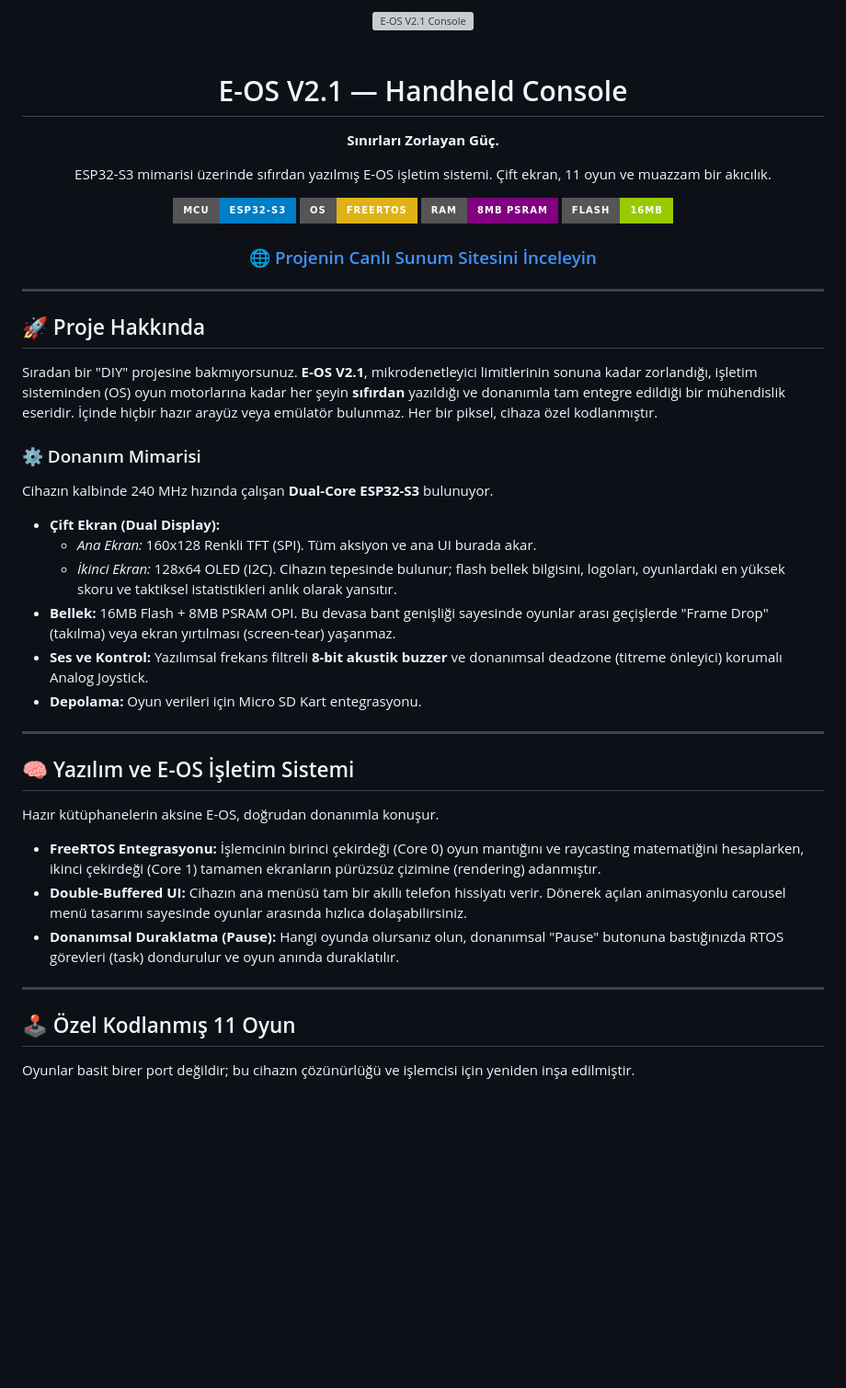
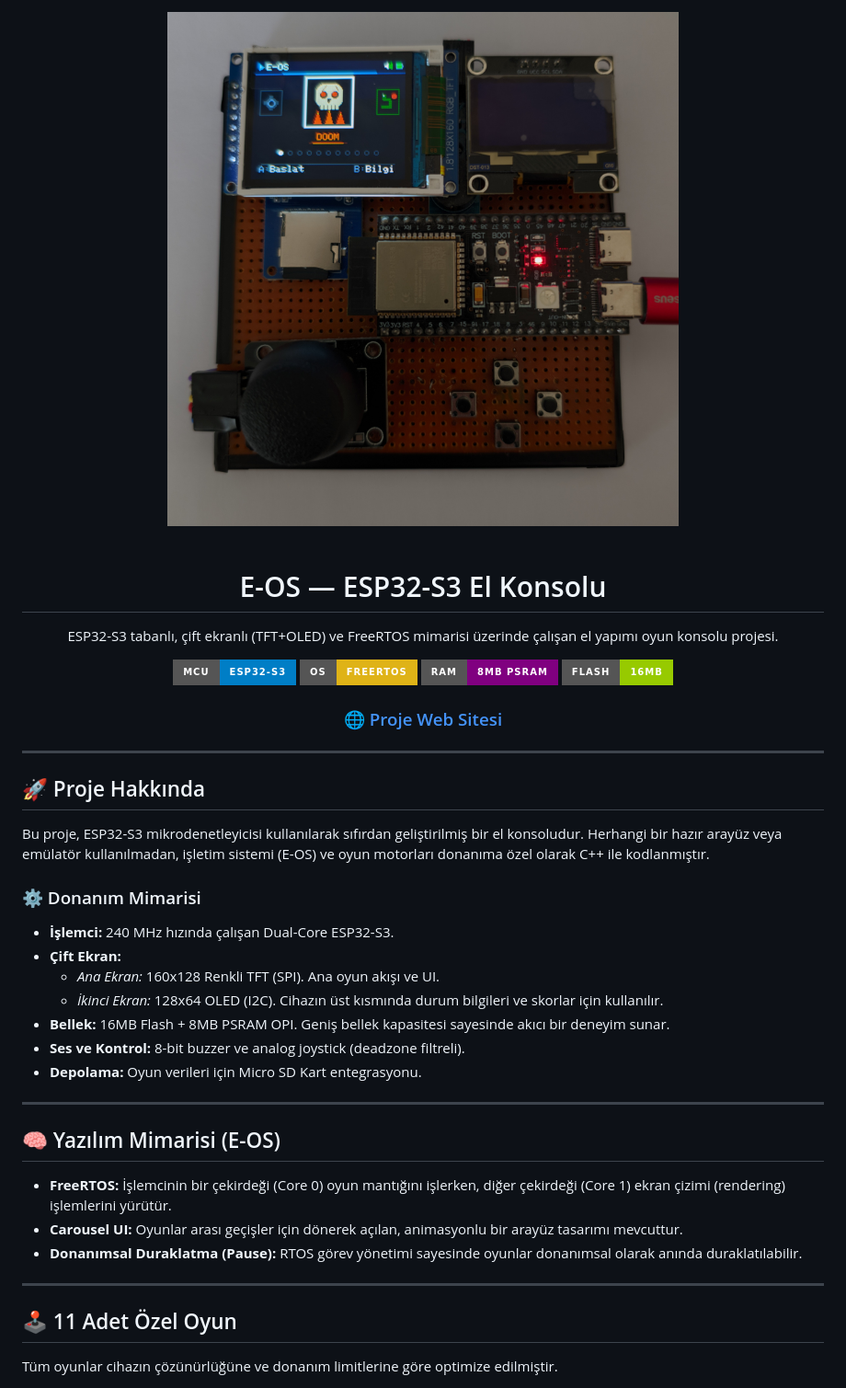
Before and after one commit to emir173/esp32-console, a Markdown page: README.md, the part around one of its changes. Shown at 92% size. Rendered like a GitHub page; badges without logos; blank space fills up the shorter version; grey boxes are pictures that could not be loaded.

```diff
--- a/README.md
+++ b/README.md
@@ -1,9 +1,8 @@
 <div align="center">
-  <img src="docs/images/cihaz 2.jpg" alt="E-OS V2.1 Console" width="600" style="border-radius: 12px;"/>
+  <img src="docs/images/hero.jpg" alt="E-OS Console" width="600" style="border-radius: 12px;"/>
   <br/><br/>
-  <h1>E-OS V2.1 — Handheld Console</h1>
-  <p><b>Sınırları Zorlayan Güç.</b></p>
-  <p>ESP32-S3 mimarisi üzerinde sıfırdan yazılmış E-OS işletim sistemi. Çift ekran, 11 oyun ve muazzam bir akıcılık.</p>
+  <h1>E-OS — ESP32-S3 El Konsolu</h1>
+  <p>ESP32-S3 tabanlı, çift ekranlı (TFT+OLED) ve FreeRTOS mimarisi üzerinde çalışan el yapımı oyun konsolu projesi.</p>
 
   <p>
     <img src="https://img.shields.io/badge/MCU-ESP32--S3-blue?style=for-the-badge&logo=espressif" alt="ESP32-S3"/>
@@ -13,35 +12,34 @@
   </p>
 
   <h3>
-    <a href="https://emir173.github.io/esp32-console/">🌐 Projenin Canlı Sunum Sitesini İnceleyin</a>
+    <a href="https://emir173.github.io/esp32-console/">🌐 Proje Web Sitesi</a>
   </h3>
 </div>
 
 ---
 
 ## 🚀 Proje Hakkında
-Sıradan bir "DIY" projesine bakmıyorsunuz. **E-OS V2.1**, mikrodenetleyici limitlerinin sonuna kadar zorlandığı, işletim sisteminden (OS) oyun motorlarına kadar her şeyin **sıfırdan** yazıldığı ve donanımla tam entegre edildiği bir mühendislik eseridir. İçinde hiçbir hazır arayüz veya emülatör bulunmaz. Her bir piksel, cihaza özel kodlanmıştır.
+Bu proje, ESP32-S3 mikrodenetleyicisi kullanılarak sıfırdan geliştirilmiş bir el konsoludur. Herhangi bir hazır arayüz veya emülatör kullanılmadan, işletim sistemi (E-OS) ve oyun motorları donanıma özel olarak C++ ile kodlanmıştır.
 
 ### ⚙️ Donanım Mimarisi
-Cihazın kalbinde 240 MHz hızında çalışan **Dual-Core ESP32-S3** bulunuyor.
-- **Çift Ekran (Dual Display):**
-  - *Ana Ekran:* 160x128 Renkli TFT (SPI). Tüm aksiyon ve ana UI burada akar.
-  - *İkinci Ekran:* 128x64 OLED (I2C). Cihazın tepesinde bulunur; flash bellek bilgisini, logoları, oyunlardaki en yüksek skoru ve taktiksel istatistikleri anlık olarak yansıtır.
-- **Bellek:** 16MB Flash + 8MB PSRAM OPI. Bu devasa bant genişliği sayesinde oyunlar arası geçişlerde "Frame Drop" (takılma) veya ekran yırtılması (screen-tear) yaşanmaz.
-- **Ses ve Kontrol:** Yazılımsal frekans filtreli **8-bit akustik buzzer** ve donanımsal deadzone (titreme önleyici) korumalı Analog Joystick.
+- **İşlemci:** 240 MHz hızında çalışan Dual-Core ESP32-S3.
+- **Çift Ekran:**
+  - *Ana Ekran:* 160x128 Renkli TFT (SPI). Ana oyun akışı ve UI.
+  - *İkinci Ekran:* 128x64 OLED (I2C). Cihazın üst kısmında durum bilgileri ve skorlar için kullanılır.
+- **Bellek:** 16MB Flash + 8MB PSRAM OPI. Geniş bellek kapasitesi sayesinde akıcı bir deneyim sunar.
+- **Ses ve Kontrol:** 8-bit buzzer ve analog joystick (deadzone filtreli).
 - **Depolama:** Oyun verileri için Micro SD Kart entegrasyonu.
 
 ---
 
-## 🧠 Yazılım ve E-OS İşletim Sistemi
-Hazır kütüphanelerin aksine E-OS, doğrudan donanımla konuşur.
-* **FreeRTOS Entegrasyonu:** İşlemcinin birinci çekirdeği (Core 0) oyun mantığını ve raycasting matematiğini hesaplarken, ikinci çekirdeği (Core 1) tamamen ekranların pürüzsüz çizimine (rendering) adanmıştır.
-* **Double-Buffered UI:** Cihazın ana menüsü tam bir akıllı telefon hissiyatı verir. Dönerek açılan animasyonlu carousel menü tasarımı sayesinde oyunlar arasında hızlıca dolaşabilirsiniz.
-* **Donanımsal Duraklatma (Pause):** Hangi oyunda olursanız olun, donanımsal "Pause" butonuna bastığınızda RTOS görevleri (task) dondurulur ve oyun anında duraklatılır.
+## 🧠 Yazılım Mimarisi (E-OS)
+- **FreeRTOS:** İşlemcinin bir çekirdeği (Core 0) oyun mantığını işlerken, diğer çekirdeği (Core 1) ekran çizimi (rendering) işlemlerini yürütür.
+- **Carousel UI:** Oyunlar arası geçişler için dönerek açılan, animasyonlu bir arayüz tasarımı mevcuttur.
+- **Donanımsal Duraklatma (Pause):** RTOS görev yönetimi sayesinde oyunlar donanımsal olarak anında duraklatılabilir.
 
 ---
 
-## 🕹️ Özel Kodlanmış 11 Oyun
-Oyunlar basit birer port değildir; bu cihazın çözünürlüğü ve işlemcisi için yeniden inşa edilmiştir.
+## 🕹️ 11 Adet Özel Oyun
+Tüm oyunlar cihazın çözünürlüğüne ve donanım limitlerine göre optimize edilmiştir.
 
 <div align="center">
```
Also changed, not shown: other parts of README.md (+41 -33 lines).
